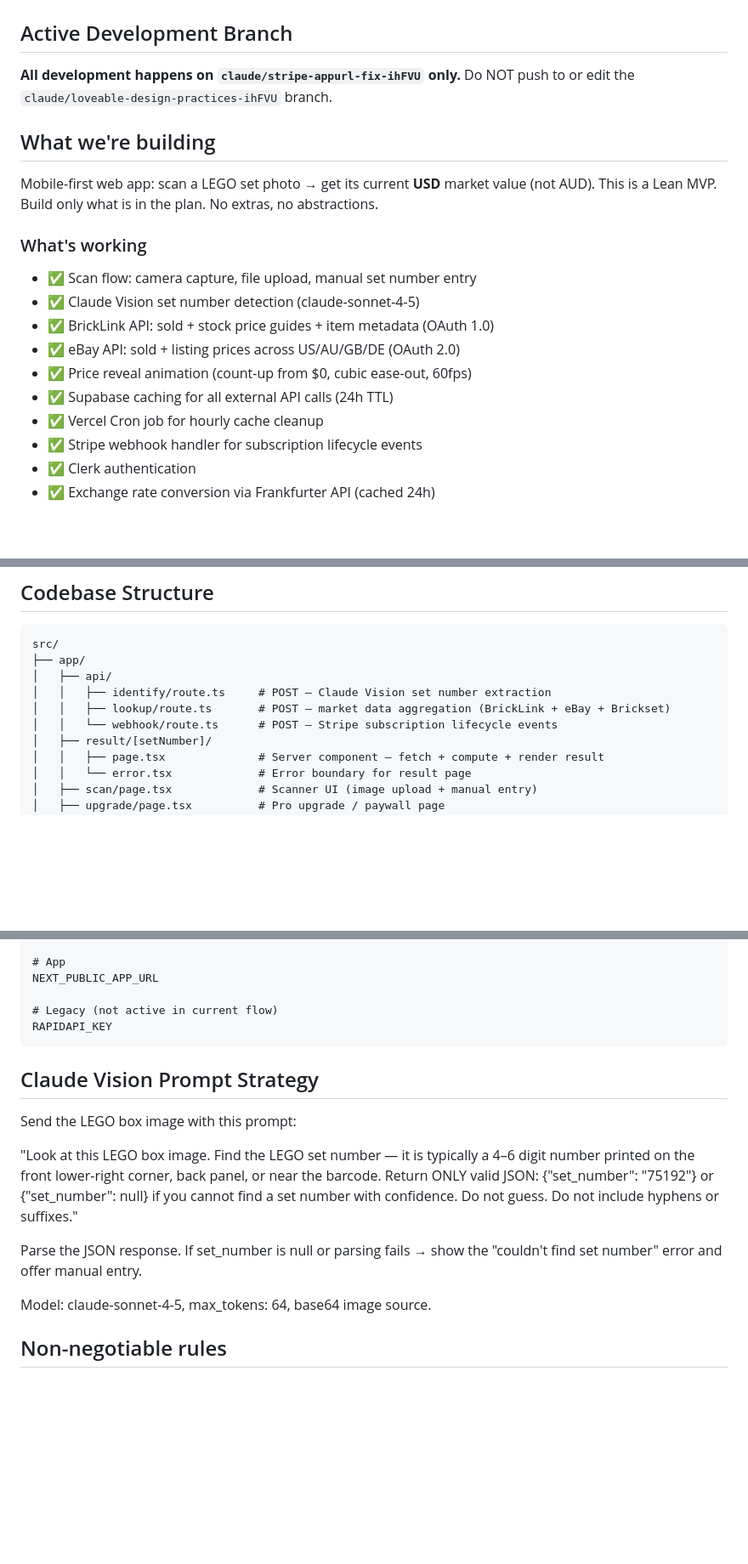
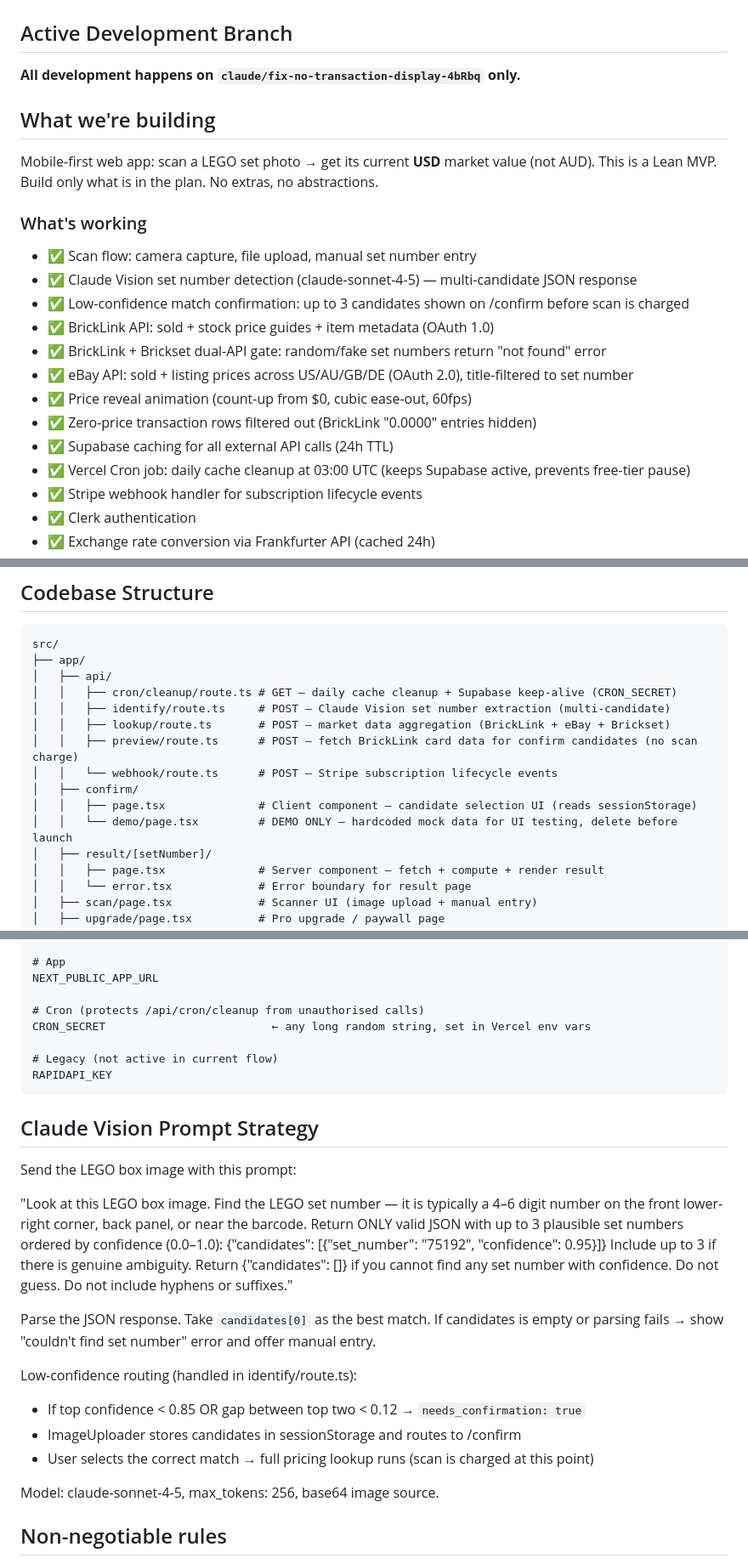
Before and after one commit to GlowUp930/brickval, a Markdown page: CLAUDE.md, 3 parts joined by grey strips. Shown at 85% size. GitHub-like rendering; blank space fills up the shorter version.

Commit message:
docs: update CLAUDE.md to reflect all recent changes
- Active branch updated to claude/fix-no-transaction-display-4bRbq
- What's working: added confirm flow, dual-API gate, zero-price filter, cron job
- Codebase structure: added confirm/, preview/, cron/cleanup/, vercel.json
- Env vars: added CRON_SECRET
- Claude Vision prompt: updated to multi-candidate strategy with low-confidence thresholds
- Key file locations: added all new and modified files

https://claude.ai/code/session_013v3gi9Q9Ac8uTaRt9BBwmp

````diff
--- a/CLAUDE.md
+++ b/CLAUDE.md
@@ -1,8 +1,7 @@
 # BrickVal — LEGO Scan & Value App (Lean MVP)
 
 ## Active Development Branch
-**All development happens on `claude/stripe-appurl-fix-ihFVU` only.**
-Do NOT push to or edit the `claude/loveable-design-practices-ihFVU` branch.
+**All development happens on `claude/fix-no-transaction-display-4bRbq` only.**
 
 ## What we're building
 Mobile-first web app: scan a LEGO set photo → get its current **USD** market value (not AUD).
@@ -10,12 +9,15 @@ This is a Lean MVP. Build only what is in the plan. No extras, no abstractions.
 
 ### What's working
 - ✅ Scan flow: camera capture, file upload, manual set number entry
-- ✅ Claude Vision set number detection (claude-sonnet-4-5)
+- ✅ Claude Vision set number detection (claude-sonnet-4-5) — multi-candidate JSON response
+- ✅ Low-confidence match confirmation: up to 3 candidates shown on /confirm before scan is charged
 - ✅ BrickLink API: sold + stock price guides + item metadata (OAuth 1.0)
-- ✅ eBay API: sold + listing prices across US/AU/GB/DE (OAuth 2.0)
+- ✅ BrickLink + Brickset dual-API gate: random/fake set numbers return "not found" error
+- ✅ eBay API: sold + listing prices across US/AU/GB/DE (OAuth 2.0), title-filtered to set number
 - ✅ Price reveal animation (count-up from $0, cubic ease-out, 60fps)
+- ✅ Zero-price transaction rows filtered out (BrickLink "0.0000" entries hidden)
 - ✅ Supabase caching for all external API calls (24h TTL)
-- ✅ Vercel Cron job for hourly cache cleanup
+- ✅ Vercel Cron job: daily cache cleanup at 03:00 UTC (keeps Supabase active, prevents free-tier pause)
 - ✅ Stripe webhook handler for subscription lifecycle events
 - ✅ Clerk authentication
 - ✅ Exchange rate conversion via Frankfurter API (cached 24h)
@@ -46,9 +48,14 @@ This is a Lean MVP. Build only what is in the plan. No extras, no abstractions.
 src/
 ├── app/
 │   ├── api/
-│   │   ├── identify/route.ts     # POST — Claude Vision set number extraction
+│   │   ├── cron/cleanup/route.ts # GET — daily cache cleanup + Supabase keep-alive (CRON_SECRET)
+│   │   ├── identify/route.ts     # POST — Claude Vision set number extraction (multi-candidate)
 │   │   ├── lookup/route.ts       # POST — market data aggregation (BrickLink + eBay + Brickset)
+│   │   ├── preview/route.ts      # POST — fetch BrickLink card data for confirm candidates (no scan charge)
 │   │   └── webhook/route.ts      # POST — Stripe subscription lifecycle events
+│   ├── confirm/
+│   │   ├── page.tsx              # Client component — candidate selection UI (reads sessionStorage)
+│   │   └── demo/page.tsx         # DEMO ONLY — hardcoded mock data for UI testing, delete before launch
 │   ├── result/[setNumber]/
 │   │   ├── page.tsx              # Server component — fetch + compute + render result
 │   │   └── error.tsx             # Error boundary for result page
@@ -123,6 +132,9 @@ SUPABASE_SERVICE_ROLE_KEY           ← server-only, never expose to client
 # App
 NEXT_PUBLIC_APP_URL
 
+# Cron (protects /api/cron/cleanup from unauthorised calls)
+CRON_SECRET                         ← any long random string, set in Vercel env vars
+
 # Legacy (not active in current flow)
 RAPIDAPI_KEY
 ```
@@ -131,14 +143,21 @@ RAPIDAPI_KEY
 Send the LEGO box image with this prompt:
 
   "Look at this LEGO box image. Find the LEGO set number — it is typically a 4–6 digit
-  number printed on the front lower-right corner, back panel, or near the barcode.
-  Return ONLY valid JSON: {"set_number": "75192"} or {"set_number": null} if you cannot
-  find a set number with confidence. Do not guess. Do not include hyphens or suffixes."
+  number on the front lower-right corner, back panel, or near the barcode.
+  Return ONLY valid JSON with up to 3 plausible set numbers ordered by confidence (0.0–1.0):
+  {"candidates": [{"set_number": "75192", "confidence": 0.95}]}
+  Include up to 3 if there is genuine ambiguity. Return {"candidates": []} if you cannot
+  find any set number with confidence. Do not guess. Do not include hyphens or suffixes."
 
-Parse the JSON response. If set_number is null or parsing fails → show the
-"couldn't find set number" error and offer manual entry.
+Parse the JSON response. Take `candidates[0]` as the best match.
+If candidates is empty or parsing fails → show "couldn't find set number" error and offer manual entry.
 
-Model: claude-sonnet-4-5, max_tokens: 64, base64 image source.
+Low-confidence routing (handled in identify/route.ts):
+- If top confidence < 0.85 OR gap between top two < 0.12 → `needs_confirmation: true`
+- ImageUploader stores candidates in sessionStorage and routes to /confirm
+- User selects the correct match → full pricing lookup runs (scan is charged at this point)
+
+Model: claude-sonnet-4-5, max_tokens: 256, base64 image source.
 
 ## Non-negotiable rules
 - Build ONLY what is in the current task. Nothing extra.
````
Also changed, not shown: other parts of CLAUDE.md (+14 -6 lines).
